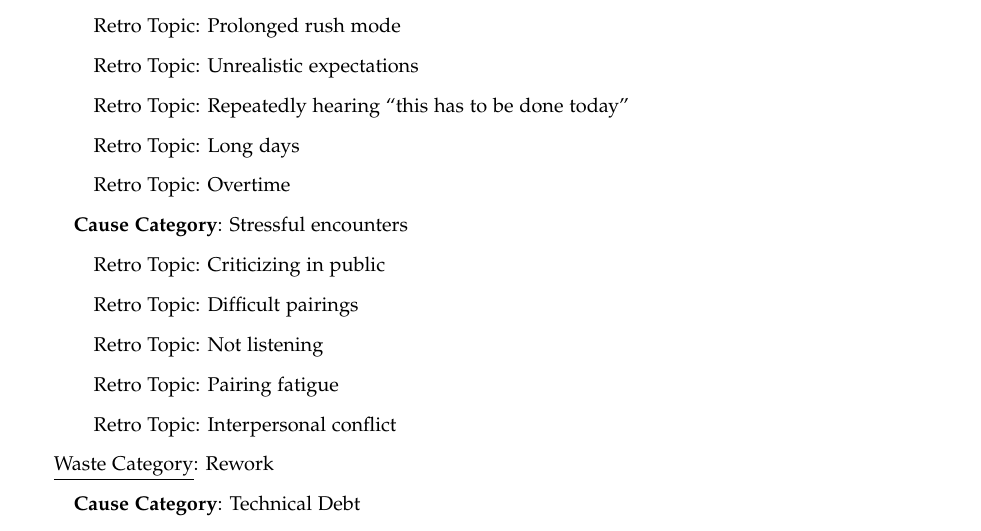
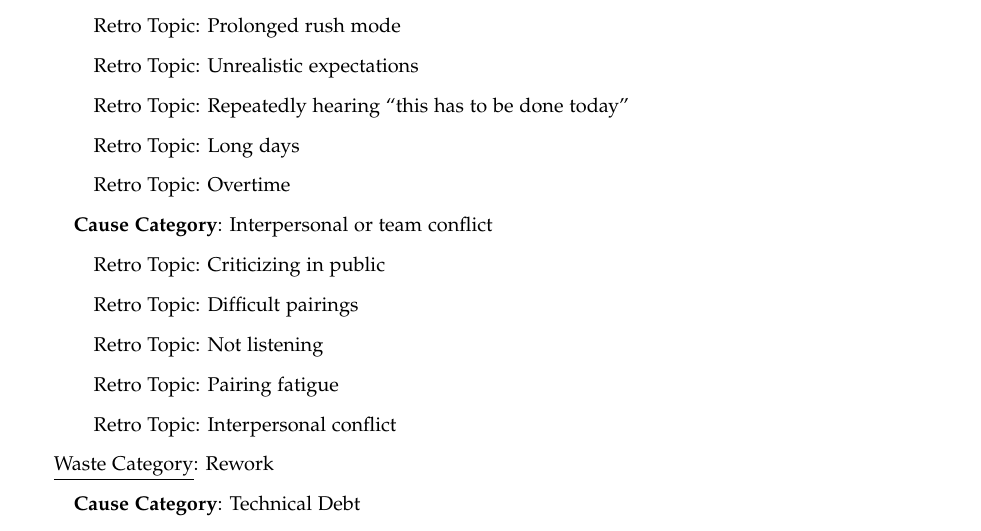
Before and after one commit to professor/ECE-Dissertation, a LaTeX thesis (dissertation.tex, which reads waste-chain-of-evidence.tex): part of page 114 of 161, cut so that both start at the same text. Compiled offline with pdfLaTeX.

Commit message:
Updating chain-of-evidence from Cecile's changes to waste paper

```diff
--- a/waste-chain-of-evidence.tex
+++ b/waste-chain-of-evidence.tex
@@ -376,7 +376,7 @@ This section lists out the chain of evidence for the software engineering waste
 
 \quad \quad Retro Topic: Overtime
 
-\quad \textbf{Cause Category}:  Stressful encounters
+\quad \textbf{Cause Category}:  Interpersonal or team conflict
 
 \quad \quad Retro Topic: Criticizing in public
 
```
